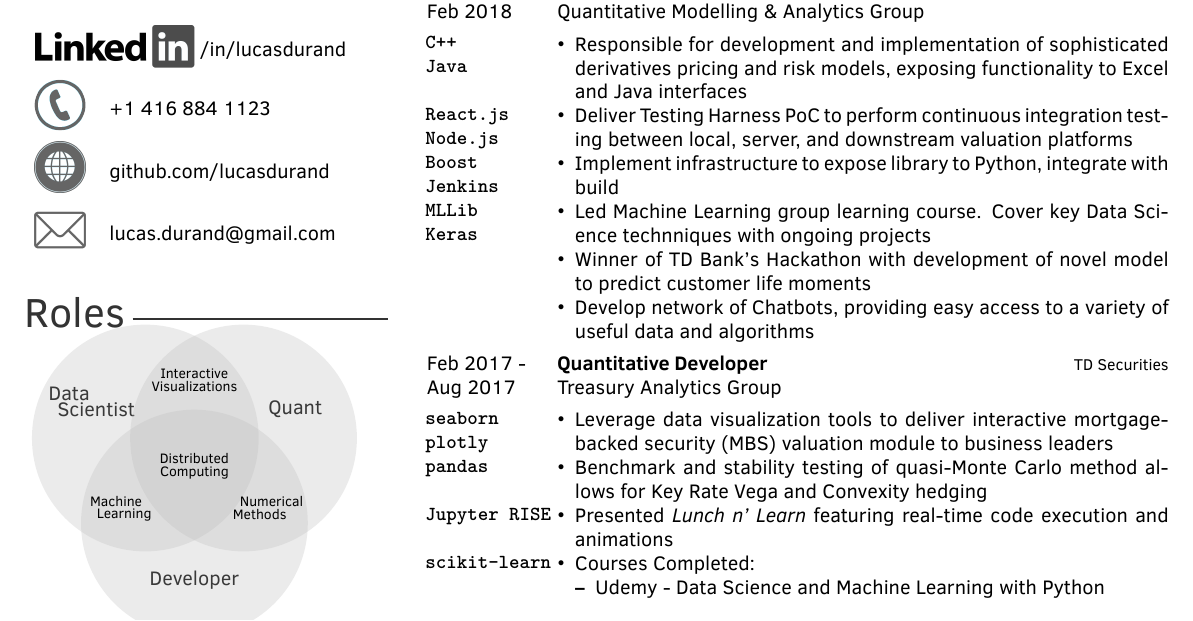
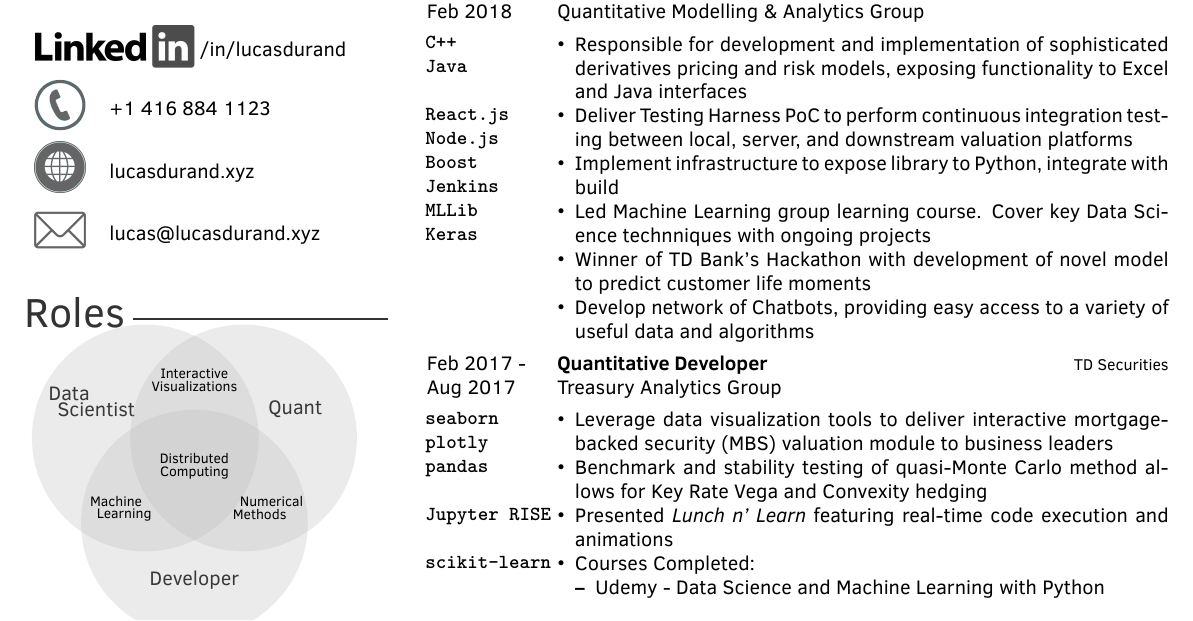
Before and after one commit to lucasdurand/Resume, a LaTeX CV (CVlong r2.tex): part of page 1 of 2, cut so that both start at the same text. Compiled offline with XeLaTeX.

Commit message:
Update to reference website

```diff
--- a/CVlong r2.tex
+++ b/CVlong r2.tex
@@ -55,8 +55,8 @@
 \cvlinkedin{https://linkedin.com/in/lucasdurand}
 \cvnumberphone{+1 416 884 1123} % Phone number
 %\cvsite{} % Personal website
-\cvsite{github.com/lucasdurand} % Personal website
-\cvmail{lucas.durand@gmail.com} % Email address
+\cvsite{lucasdurand.xyz} % Personal website
+\cvmail{lucas@lucasdurand.xyz} % Email address
 
 %----------------------------------------------------------------------------------------
 
```
Also changed, not shown: CVlong r2.pdf.
